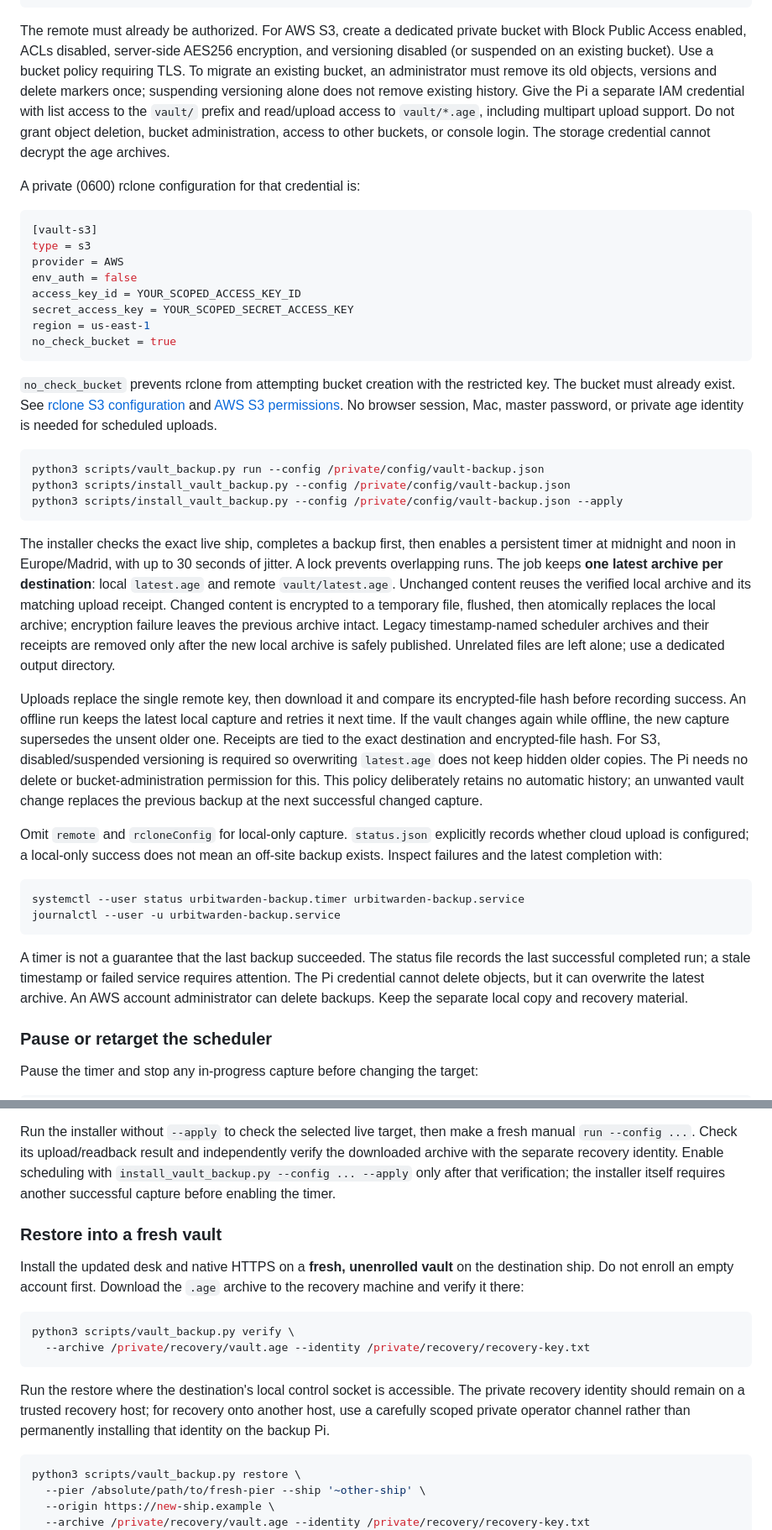
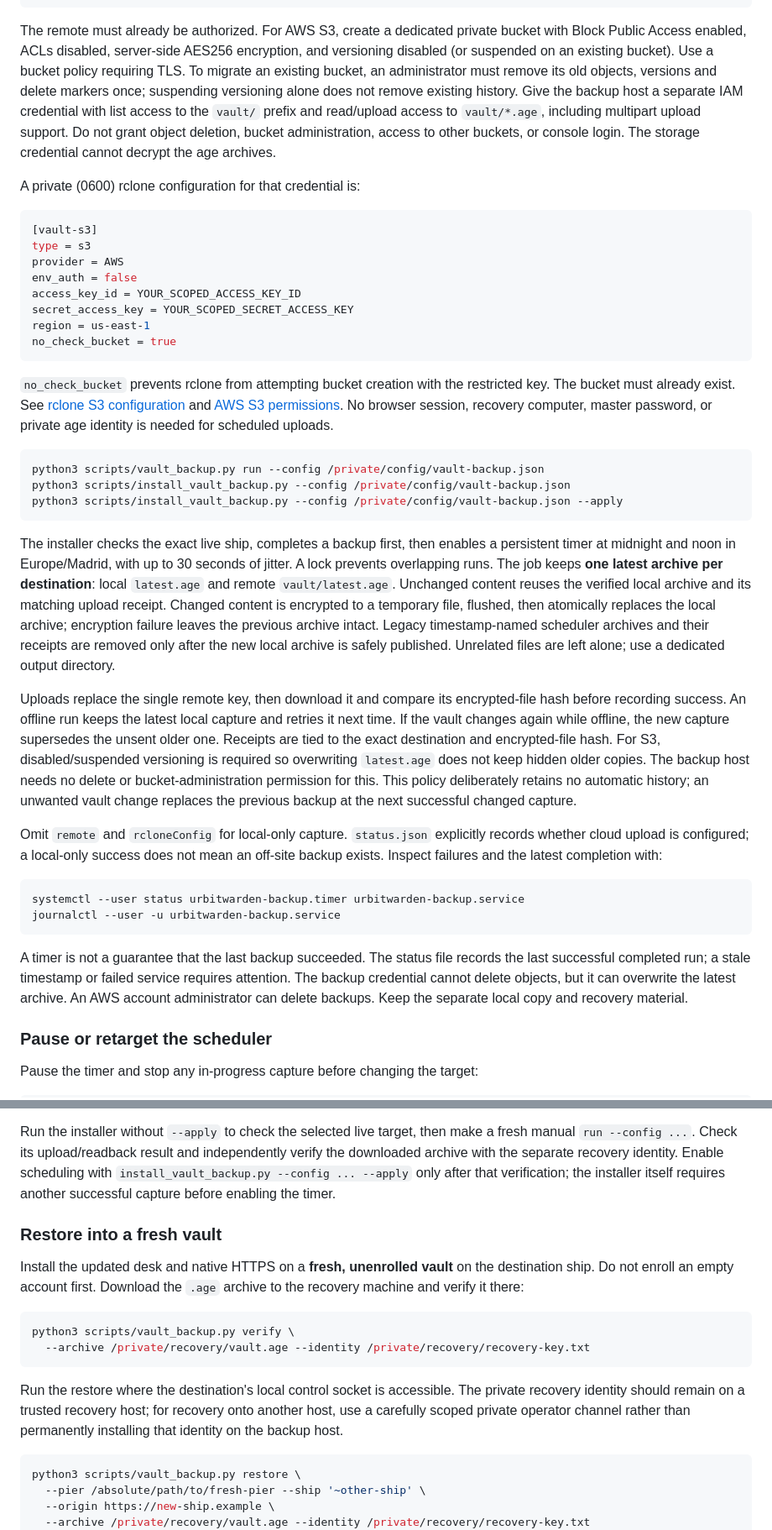
Before and after one commit to davetist/urbit-bitwarden, a Markdown page: docs/backup.md, 2 parts joined by grey strips. Shown at 84% size. Drawn GitHub-style.

````diff
--- a/docs/backup.md
+++ b/docs/backup.md
@@ -42,7 +42,7 @@ For automatic capture, create a private configuration file containing these fiel
 }
 ```
 
-The remote must already be authorized. For AWS S3, create a dedicated private bucket with Block Public Access enabled, ACLs disabled, server-side AES256 encryption, and versioning disabled (or suspended on an existing bucket). Use a bucket policy requiring TLS. To migrate an existing bucket, an administrator must remove its old objects, versions and delete markers once; suspending versioning alone does not remove existing history. Give the Pi a separate IAM credential with list access to the `vault/` prefix and read/upload access to `vault/*.age`, including multipart upload support. Do not grant object deletion, bucket administration, access to other buckets, or console login. The storage credential cannot decrypt the age archives.
+The remote must already be authorized. For AWS S3, create a dedicated private bucket with Block Public Access enabled, ACLs disabled, server-side AES256 encryption, and versioning disabled (or suspended on an existing bucket). Use a bucket policy requiring TLS. To migrate an existing bucket, an administrator must remove its old objects, versions and delete markers once; suspending versioning alone does not remove existing history. Give the backup host a separate IAM credential with list access to the `vault/` prefix and read/upload access to `vault/*.age`, including multipart upload support. Do not grant object deletion, bucket administration, access to other buckets, or console login. The storage credential cannot decrypt the age archives.
 
 A private (0600) rclone configuration for that credential is:
 
@@ -57,7 +57,7 @@ region = us-east-1
 no_check_bucket = true
 ```
 
-`no_check_bucket` prevents rclone from attempting bucket creation with the restricted key. The bucket must already exist. See [rclone S3 configuration](https://rclone.org/s3/) and [AWS S3 permissions](https://docs.aws.amazon.com/AmazonS3/latest/userguide/using-with-s3-policy-actions.html). No browser session, Mac, master password, or private age identity is needed for scheduled uploads.
+`no_check_bucket` prevents rclone from attempting bucket creation with the restricted key. The bucket must already exist. See [rclone S3 configuration](https://rclone.org/s3/) and [AWS S3 permissions](https://docs.aws.amazon.com/AmazonS3/latest/userguide/using-with-s3-policy-actions.html). No browser session, recovery computer, master password, or private age identity is needed for scheduled uploads.
 
 ```sh
 python3 scripts/vault_backup.py run --config /private/config/vault-backup.json
@@ -67,7 +67,7 @@ python3 scripts/install_vault_backup.py --config /private/config/vault-backup.js
 
 The installer checks the exact live ship, completes a backup first, then enables a persistent timer at midnight and noon in Europe/Madrid, with up to 30 seconds of jitter. A lock prevents overlapping runs. The job keeps **one latest archive per destination**: local `latest.age` and remote `vault/latest.age`. Unchanged content reuses the verified local archive and its matching upload receipt. Changed content is encrypted to a temporary file, flushed, then atomically replaces the local archive; encryption failure leaves the previous archive intact. Legacy timestamp-named scheduler archives and their receipts are removed only after the new local archive is safely published. Unrelated files are left alone; use a dedicated output directory.
 
-Uploads replace the single remote key, then download it and compare its encrypted-file hash before recording success. An offline run keeps the latest local capture and retries it next time. If the vault changes again while offline, the new capture supersedes the unsent older one. Receipts are tied to the exact destination and encrypted-file hash. For S3, disabled/suspended versioning is required so overwriting `latest.age` does not keep hidden older copies. The Pi needs no delete or bucket-administration permission for this. This policy deliberately retains no automatic history; an unwanted vault change replaces the previous backup at the next successful changed capture.
+Uploads replace the single remote key, then download it and compare its encrypted-file hash before recording success. An offline run keeps the latest local capture and retries it next time. If the vault changes again while offline, the new capture supersedes the unsent older one. Receipts are tied to the exact destination and encrypted-file hash. For S3, disabled/suspended versioning is required so overwriting `latest.age` does not keep hidden older copies. The backup host needs no delete or bucket-administration permission for this. This policy deliberately retains no automatic history; an unwanted vault change replaces the previous backup at the next successful changed capture.
 
 Omit `remote` and `rcloneConfig` for local-only capture. `status.json` explicitly records whether cloud upload is configured; a local-only success does not mean an off-site backup exists. Inspect failures and the latest completion with:
 
@@ -76,7 +76,7 @@ systemctl --user status urbitwarden-backup.timer urbitwarden-backup.service
 journalctl --user -u urbitwarden-backup.service
 ```
 
-A timer is not a guarantee that the last backup succeeded. The status file records the last successful completed run; a stale timestamp or failed service requires attention. The Pi credential cannot delete objects, but it can overwrite the latest archive. An AWS account administrator can delete backups. Keep the separate local copy and recovery material.
+A timer is not a guarantee that the last backup succeeded. The status file records the last successful completed run; a stale timestamp or failed service requires attention. The backup credential cannot delete objects, but it can overwrite the latest archive. An AWS account administrator can delete backups. Keep the separate local copy and recovery material.
 
 ### Pause or retarget the scheduler
 
@@ -91,7 +91,6 @@ Keep the private configuration, public age recipient and separate recovery ident
 
 Run the installer without `--apply` to check the selected live target, then make a fresh manual `run --config ...`. Check its upload/readback result and independently verify the downloaded archive with the separate recovery identity. Enable scheduling with `install_vault_backup.py --config ... --apply` only after that verification; the installer itself requires another successful capture before enabling the timer.
 
-
 ### Restore into a fresh vault
 
 Install the updated desk and native HTTPS on a **fresh, unenrolled vault** on the destination ship. Do not enroll an empty account first. Download the `.age` archive to the recovery machine and verify it there:
@@ -101,7 +100,7 @@ python3 scripts/vault_backup.py verify \
   --archive /private/recovery/vault.age --identity /private/recovery/recovery-key.txt
 ```
 
-Run the restore where the destination's local control socket is accessible. The private recovery identity should remain on a trusted recovery host; for recovery onto another host, use a carefully scoped private operator channel rather than permanently installing that identity on the backup Pi.
+Run the restore where the destination's local control socket is accessible. The private recovery identity should remain on a trusted recovery host; for recovery onto another host, use a carefully scoped private operator channel rather than permanently installing that identity on the backup host.
 
 ```sh
 python3 scripts/vault_backup.py restore \
````
Also changed, not shown: other parts of docs/backup.md (+4 -4 lines), README.md (+2 -2 lines), tools/migrate_1password/VALIDATION.md (+2 -2 lines).
